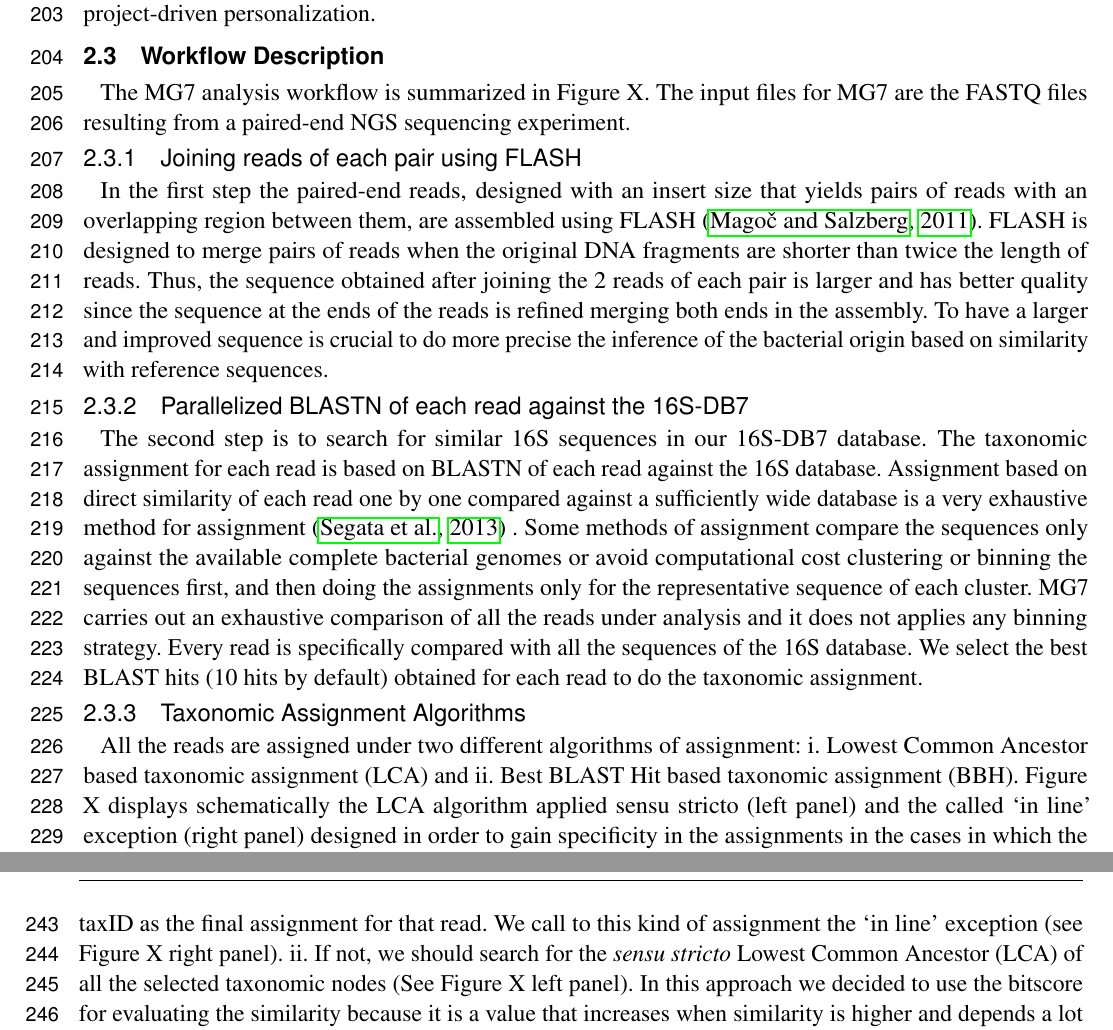
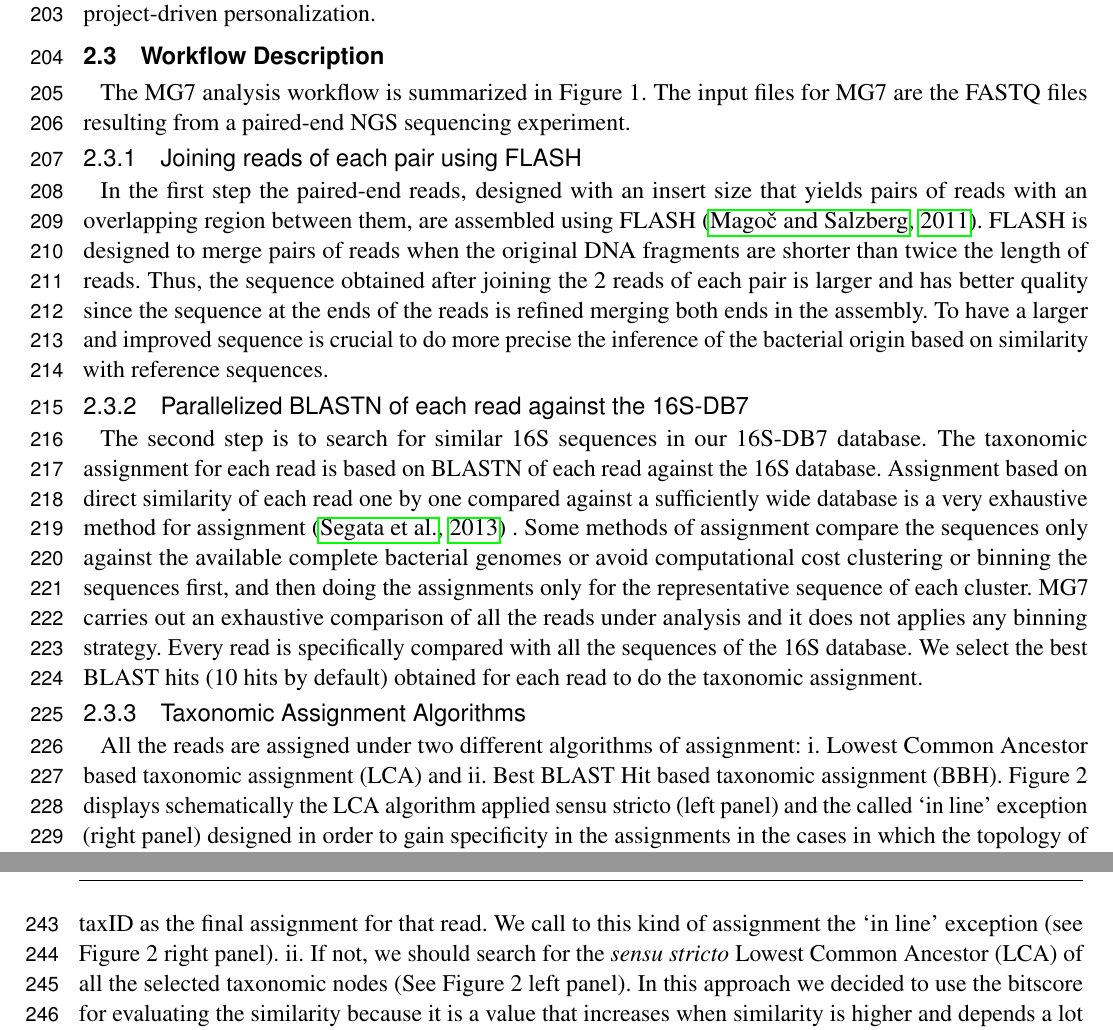
Before and after one commit to ohnosequences/mg7, a LaTeX document (docs/paper/out/paper.tex): two parts of pages 6 and 7 of 10, joined at a grey line, cut so that both start at the same text. Compiled offline with pdfLaTeX.

Commit message:
fix references to figures -- paper

```diff
--- a/docs/paper/out/paper.tex
+++ b/docs/paper/out/paper.tex
@@ -428,7 +428,7 @@ project-driven personalization.
 
 \subsection{Workflow Description}\label{workflow-description}
 
-The MG7 analysis workflow is summarized in Figure X. The input files for
+The MG7 analysis workflow is summarized in Figure 1. The input files for
 MG7 are the FASTQ files resulting from a paired-end NGS sequencing
 experiment.
 
@@ -469,7 +469,7 @@ Algorithms}\label{taxonomic-assignment-algorithms}
 
 All the reads are assigned under two different algorithms of assignment:
 i. Lowest Common Ancestor based taxonomic assignment (LCA) and ii. Best
-BLAST Hit based taxonomic assignment (BBH). Figure X displays
+BLAST Hit based taxonomic assignment (BBH). Figure 2 displays
 schematically the LCA algorithm applied sensu stricto (left panel) and
 the called `in line' exception (right panel) designed in order to gain
 specificity in the assignments in the cases in which the topology of the
@@ -496,9 +496,9 @@ nodes in the taxonomy tree: i. If all the nodes forms a line in the
 taxonomy tree (are located in a not branched lineage to the tree root)
 we should choose the most specific taxID as the final assignment for
 that read. We call to this kind of assignment the `in line' exception
-(see Figure X right panel). ii. If not, we should search for the
+(see Figure 2 right panel). ii. If not, we should search for the
 \emph{sensu stricto} Lowest Common Ancestor (LCA) of all the selected
-taxonomic nodes (See Figure X left panel). In this approach we decided
+taxonomic nodes (See Figure 2 left panel). In this approach we decided
 to use the bitscore for evaluating the similarity because it is a value
 that increases when similarity is higher and depends a lot on the length
 of the HSP. Some reads could not find sequences with enough similarity
```
Also changed, not shown: docs/paper/paper.md (+3 -3 lines), docs/paper/out/paper.pdf.
